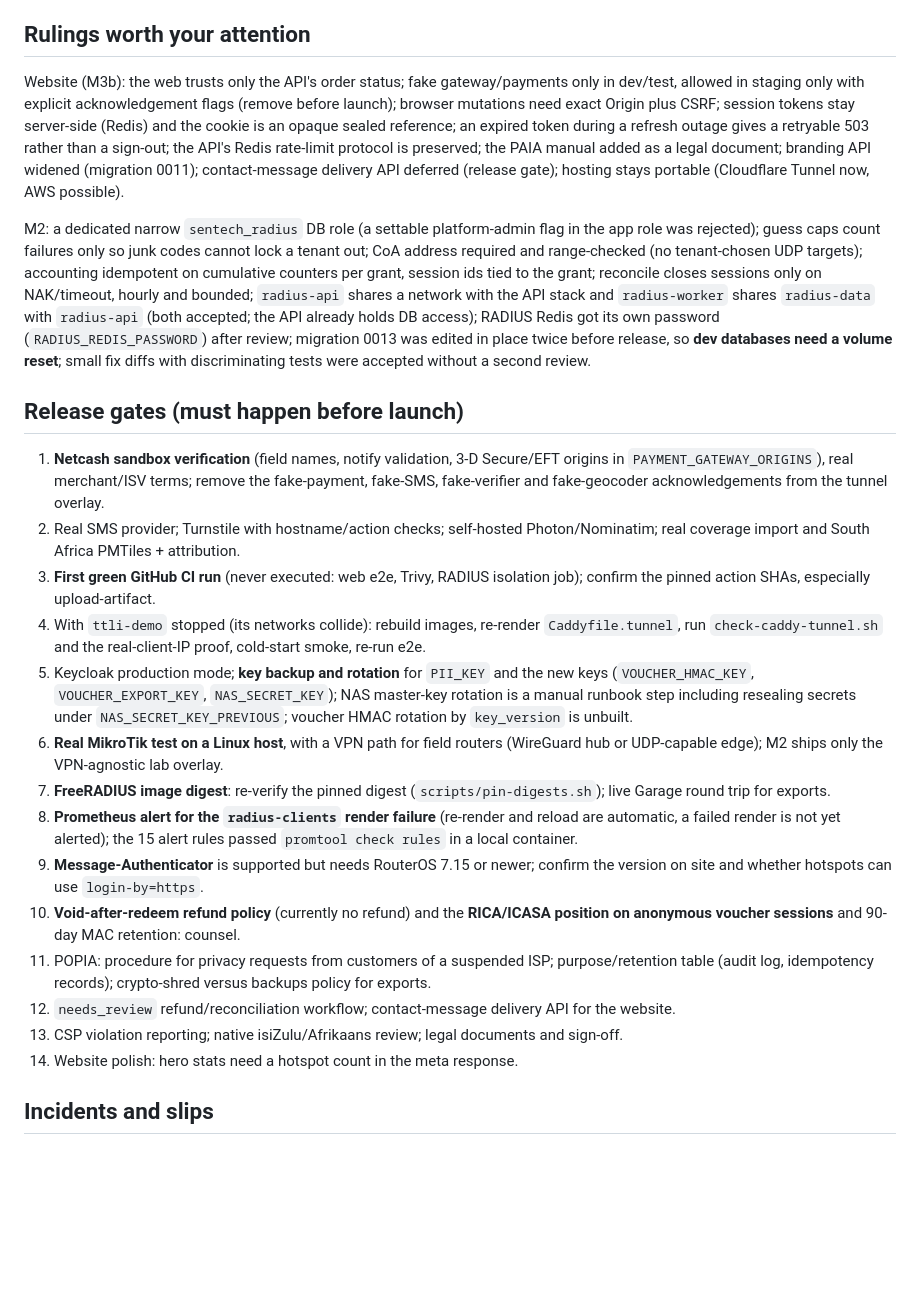
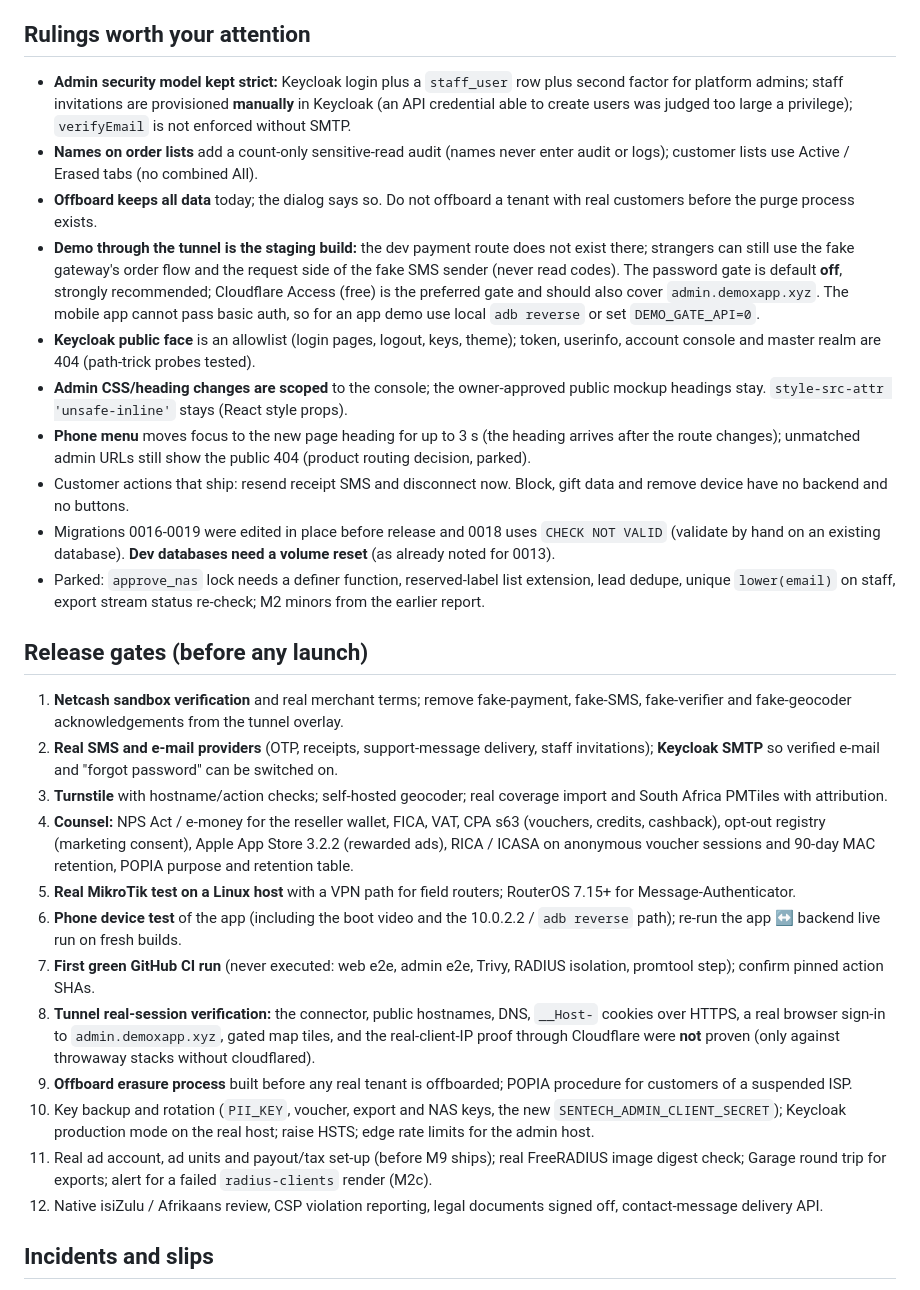
Before and after one commit to WillemKlopper87/sentech_connect_app, a Markdown page: docs/MORNING_REPORT.md, the part around one of its changes. Drawn GitHub-style; blank space fills up the shorter version.

Commit message:
docs: status report mirror — M5a, demo stack, M11, M12 phase 1, boot video
Co-Authored-By: Claude Opus 5.5 <noreply@anthropic.com>

```diff
--- a/docs/MORNING_REPORT.md
+++ b/docs/MORNING_REPORT.md
@@ -54,26 +56,31 @@ Branch chain: `main` → `m0-platform-skeleton` → `m1-hotspot-commerce` → `m
 
 ## Rulings worth your attention
 
-Website (M3b): the web trusts only the API's order status; fake gateway/payments only in dev/test, allowed in staging only with explicit acknowledgement flags (remove before launch); browser mutations need exact Origin plus CSRF; session tokens stay server-side (Redis) and the cookie is an opaque sealed reference; an expired token during a refresh outage gives a retryable 503 rather than a sign-out; the API's Redis rate-limit protocol is preserved; the PAIA manual added as a legal document; branding API widened (migration 0011); contact-message delivery API deferred (release gate); hosting stays portable (Cloudflare Tunnel now, AWS possible).
+- **Admin security model kept strict:** Keycloak login plus a `staff_user` row plus second factor for platform admins; staff invitations are provisioned **manually** in Keycloak (an API credential able to create users was judged too large a privilege); `verifyEmail` is not enforced without SMTP.
+- **Names on order lists** add a count-only sensitive-read audit (names never enter audit or logs); customer lists use Active / Erased tabs (no combined All).
+- **Offboard keeps all data** today; the dialog says so. Do not offboard a tenant with real customers before the purge process exists.
+- **Demo through the tunnel is the staging build:** the dev payment route does not exist there; strangers can still use the fake gateway's order flow and the request side of the fake SMS sender (never read codes). The password gate is default **off**, strongly recommended; Cloudflare Access (free) is the preferred gate and should also cover `admin.demoxapp.xyz`. The mobile app cannot pass basic auth, so for an app demo use local `adb reverse` or set `DEMO_GATE_API=0`.
+- **Keycloak public face** is an allowlist (login pages, logout, keys, theme); token, userinfo, account console and master realm are 404 (path-trick probes tested).
+- **Admin CSS/heading changes are scoped** to the console; the owner-approved public mockup headings stay. `style-src-attr 'unsafe-inline'` stays (React style props).
+- **Phone menu** moves focus to the new page heading for up to 3 s (the heading arrives after the route changes); unmatched admin URLs still show the public 404 (product routing decision, parked).
+- Customer actions that ship: resend receipt SMS and disconnect now. Block, gift data and remove device have no backend and no buttons.
+- Migrations 0016-0019 were edited in place before release and 0018 uses `CHECK NOT VALID` (validate by hand on an existing database). **Dev databases need a volume reset** (as already noted for 0013).
+- Parked: `approve_nas` lock needs a definer function, reserved-label list extension, lead dedupe, unique `lower(email)` on staff, export stream status re-check; M2 minors from the earlier report.
 
-M2: a dedicated narrow `sentech_radius` DB role (a settable platform-admin flag in the app role was rejected); guess caps count failures only so junk codes cannot lock a tenant out; CoA address required and range-checked (no tenant-chosen UDP targets); accounting idempotent on cumulative counters per grant, session ids tied to the grant; reconcile closes sessions only on NAK/timeout, hourly and bounded; `radius-api` shares a network with the API stack and `radius-worker` shares `radius-data` with `radius-api` (both accepted; the API already holds DB access); RADIUS Redis got its own password (`RADIUS_REDIS_PASSWORD`) after review; migration 0013 was edited in place twice before release, so **dev databases need a volume reset**; small fix diffs with discriminating tests were accepted without a second review.
+## Release gates (before any launch)
 
-## Release gates (must happen before launch)
-
-1. **Netcash sandbox verification** (field names, notify validation, 3-D Secure/EFT origins in `PAYMENT_GATEWAY_ORIGINS`), real merchant/ISV terms; remove the fake-payment, fake-SMS, fake-verifier and fake-geocoder acknowledgements from the tunnel overlay.
-2. Real SMS provider; Turnstile with hostname/action checks; self-hosted Photon/Nominatim; real coverage import and South Africa PMTiles + attribution.
-3. **First green GitHub CI run** (never executed: web e2e, Trivy, RADIUS isolation job); confirm the pinned action SHAs, especially upload-artifact.
-4. With `ttli-demo` stopped (its networks collide): rebuild images, re-render `Caddyfile.tunnel`, run `check-caddy-tunnel.sh` and the real-client-IP proof, cold-start smoke, re-run e2e.
-5. Keycloak production mode; **key backup and rotation** for `PII_KEY` and the new keys (`VOUCHER_HMAC_KEY`, `VOUCHER_EXPORT_KEY`, `NAS_SECRET_KEY`); NAS master-key rotation is a manual runbook step including resealing secrets under `NAS_SECRET_KEY_PREVIOUS`; voucher HMAC rotation by `key_version` is unbuilt.
-6. **Real MikroTik test on a Linux host**, with a VPN path for field routers (WireGuard hub or UDP-capable edge); M2 ships only the VPN-agnostic lab overlay.
-7. **FreeRADIUS image digest**: re-verify the pinned digest (`scripts/pin-digests.sh`); live Garage round trip for exports.
-8. **Prometheus alert for the `radius-clients` render failure** (re-render and reload are automatic, a failed render is not yet alerted); the 15 alert rules passed `promtool check rules` in a local container.
-9. **Message-Authenticator** is supported but needs RouterOS 7.15 or newer; confirm the version on site and whether hotspots can use `login-by=https`.
-10. **Void-after-redeem refund policy** (currently no refund) and the **RICA/ICASA position on anonymous voucher sessions** and 90-day MAC retention: counsel.
-11. POPIA: procedure for privacy requests from customers of a suspended ISP; purpose/retention table (audit log, idempotency records); crypto-shred versus backups policy for exports.
-12. `needs_review` refund/reconciliation workflow; contact-message delivery API for the website.
-13. CSP violation reporting; native isiZulu/Afrikaans review; legal documents and sign-off.
-14. Website polish: hero stats need a hotspot count in the meta response.
+1. **Netcash sandbox verification** and real merchant terms; remove fake-payment, fake-SMS, fake-verifier and fake-geocoder acknowledgements from the tunnel overlay.
+2. **Real SMS and e-mail providers** (OTP, receipts, support-message delivery, staff invitations); **Keycloak SMTP** so verified e-mail and "forgot password" can be switched on.
+3. **Turnstile** with hostname/action checks; self-hosted geocoder; real coverage import and South Africa PMTiles with attribution.
+4. **Counsel:** NPS Act / e-money for the reseller wallet, FICA, VAT, CPA s63 (vouchers, credits, cashback), opt-out registry (marketing consent), Apple App Store 3.2.2 (rewarded ads), RICA / ICASA on anonymous voucher sessions and 90-day MAC retention, POPIA purpose and retention table.
+5. **Real MikroTik test on a Linux host** with a VPN path for field routers; RouterOS 7.15+ for Message-Authenticator.
+6. **Phone device test** of the app (including the boot video and the 10.0.2.2 / `adb reverse` path); re-run the app ↔ backend live run on fresh builds.
+7. **First green GitHub CI run** (never executed: web e2e, admin e2e, Trivy, RADIUS isolation, promtool step); confirm pinned action SHAs.
+8. **Tunnel real-session verification:** the connector, public hostnames, DNS, `__Host-` cookies over HTTPS, a real browser sign-in to `admin.demoxapp.xyz`, gated map tiles, and the real-client-IP proof through Cloudflare were **not** proven (only against throwaway stacks without cloudflared).
+9. **Offboard erasure process** built before any real tenant is offboarded; POPIA procedure for customers of a suspended ISP.
+10. Key backup and rotation (`PII_KEY`, voucher, export and NAS keys, the new `SENTECH_ADMIN_CLIENT_SECRET`); Keycloak production mode on the real host; raise HSTS; edge rate limits for the admin host.
+11. Real ad account, ad units and payout/tax set-up (before M9 ships); real FreeRADIUS image digest check; Garage round trip for exports; alert for a failed `radius-clients` render (M2c).
+12. Native isiZulu / Afrikaans review, CSP violation reporting, legal documents signed off, contact-message delivery API.
 
 ## Incidents and slips
 
```
Also changed, not shown: other parts of docs/MORNING_REPORT.md (+68 -56 lines).
